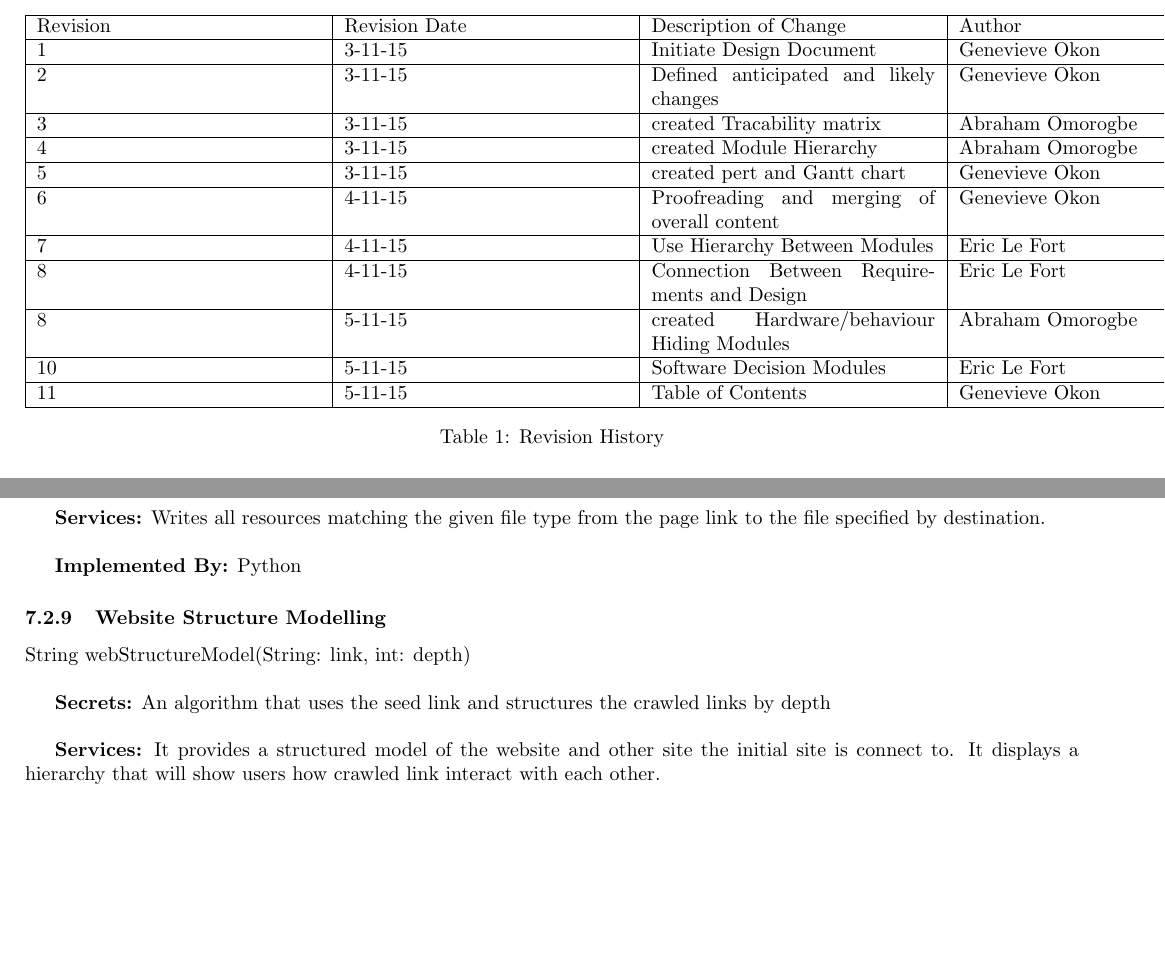
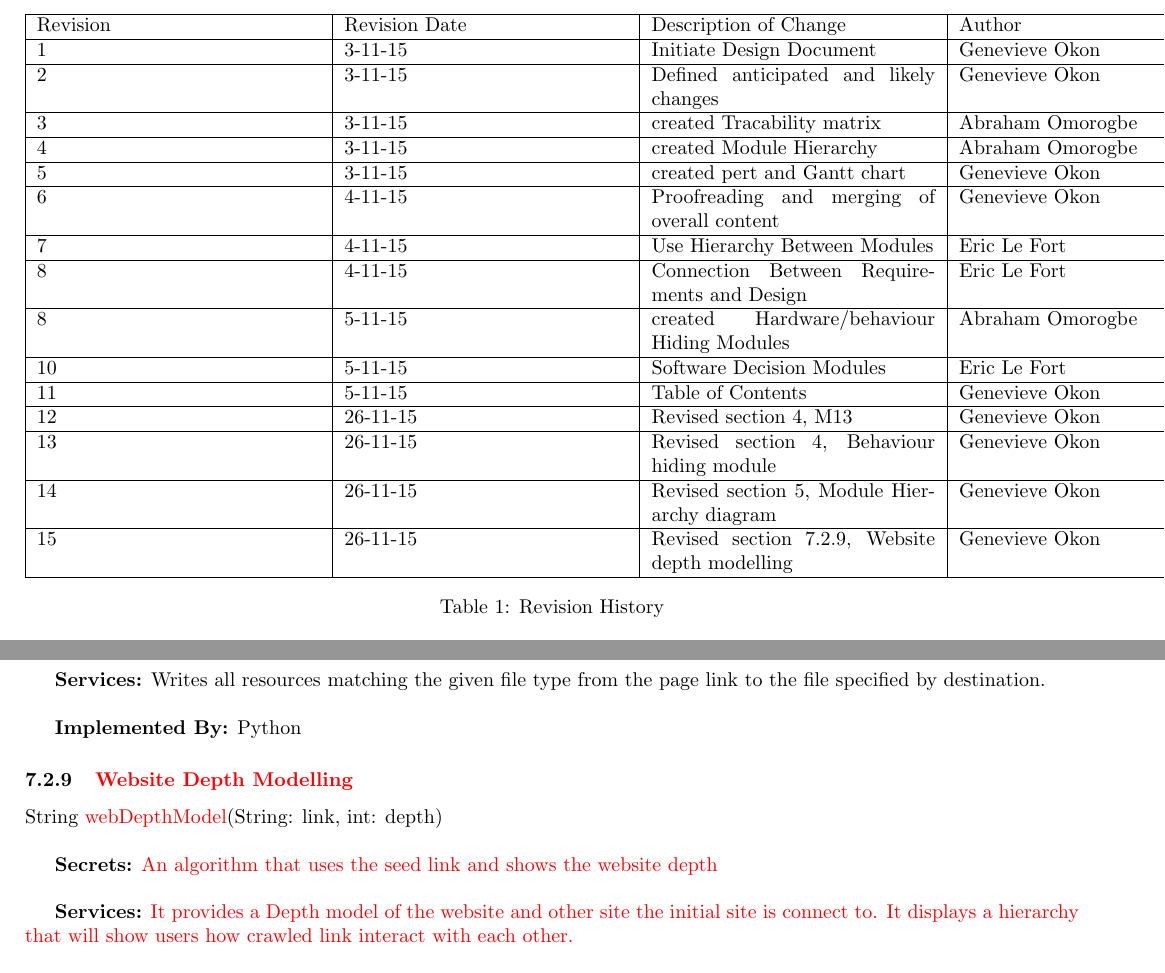
Before and after one commit to AbeOmor/WebHandyTool, a LaTeX document (Documentation/DesignDocument.tex): two parts of pages 3 and 8 of 14, joined at a grey line, cut so that both start at the same text, the shorter picture padded with empty space. Compiled offline with pdfLaTeX.

Commit message:
Revised Design document

```diff
--- a/Documentation/DesignDocument.tex
+++ b/Documentation/DesignDocument.tex
@@ -3,6 +3,7 @@
 \usepackage[left=15mm,right=15mm,top=1in,bottom=1in]{geometry}
 \usepackage{framed}
 \usepackage{graphicx}
+\usepackage{color}%
 \graphicspath{ {../images/} }
 %% Comments
 \newif\ifcomments\commentsfalse %i replaced comments true by comment false so the comments will be hidden
@@ -52,6 +53,12 @@ Revision  &Revision Date &Description of Change &Author\\ \hline
 8& 5-11-15& created Hardware/behaviour Hiding Modules&Abraham Omorogbe\\ \hline
 10& 5-11-15& Software Decision Modules&Eric Le Fort\\ \hline
 11& 5-11-15& Table of Contents&Genevieve Okon\\ \hline
+
+
+12& 26-11-15&Revised section 4, M13&Genevieve Okon\\ \hline
+13& 26-11-15&Revised section 4, Behaviour hiding module&Genevieve Okon\\ \hline
+14& 26-11-15&Revised section 5, Module Hierarchy diagram&Genevieve Okon\\ \hline
+15& 26-11-15&Revised section 7.2.9, Website depth modelling&Genevieve Okon\\ \hline
        \end{tabular}
 
        \caption{Revision History}
@@ -256,14 +263,14 @@ Writes all resources matching the given file type from the page link to the file
 \textbf{Implemented By:}
 Python
 
-\subsubsection{Website Structure Modelling}
-String webStructureModel(String: link, int: depth)\\
+\subsubsection{\textcolor{red}{Website Depth Modelling}}
+String \textcolor{red}{webDepthModel}(String: link, int: depth)\\
 
 \textbf{Secrets:}
- An algorithm that uses the seed link and structures the crawled links by depth\\
+ \textcolor{red}{An algorithm that uses the seed link and shows the website depth}\\
 
 \textbf{Services:}
-It provides a structured model of the website and other site the initial site is connect to. It displays a hierarchy that will show users how crawled link interact with each other.\\
+\textcolor{red}{It provides a Depth model of the website and other site the initial site is connect to. It displays a hierarchy that will show users how crawled link interact with each other.}\\
 
 \textbf{Implemented By:}
 Python
```
Also changed, not shown: Documentation/DesignDocument.pdf, Documentation/DesignDocument.tex (6 more changed lines).
